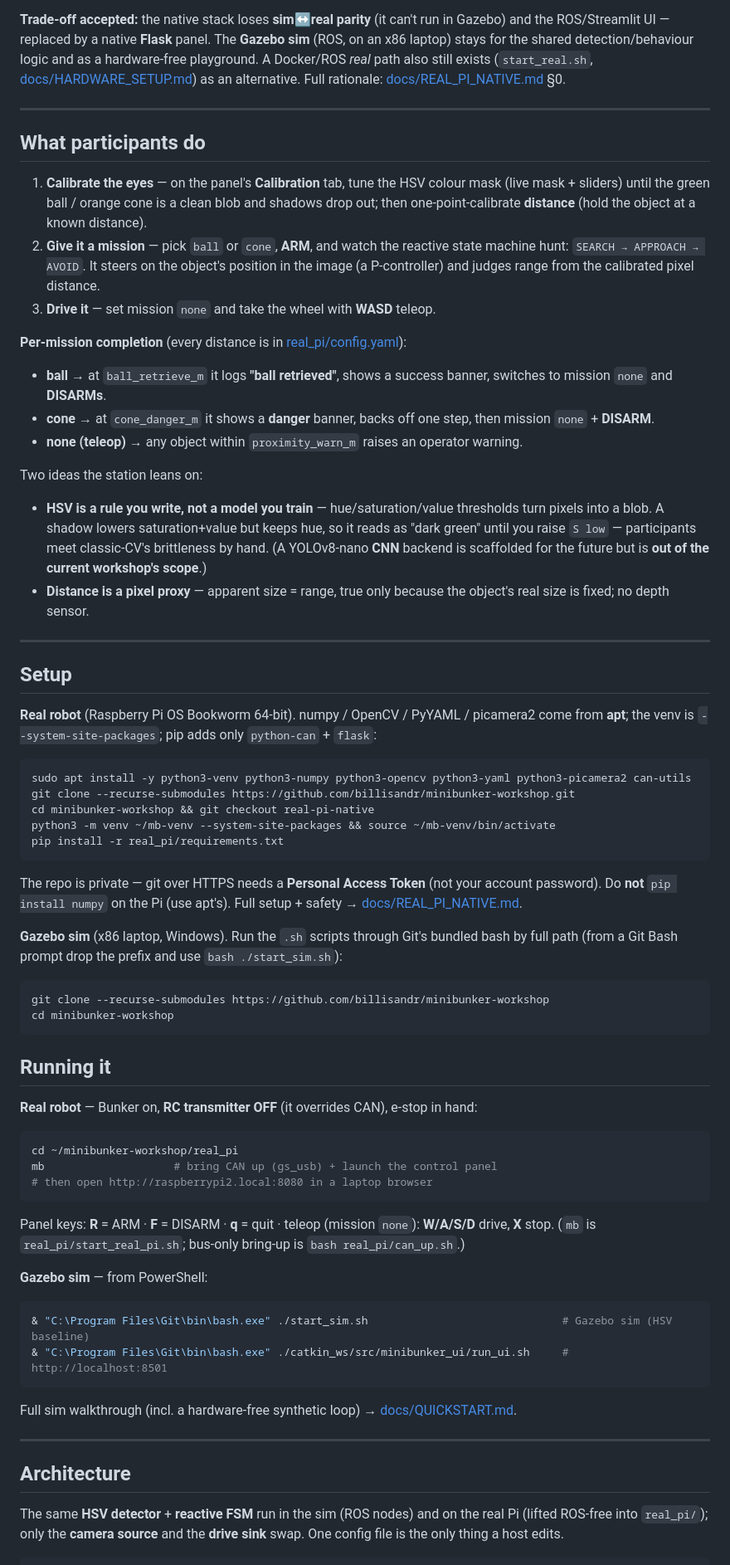
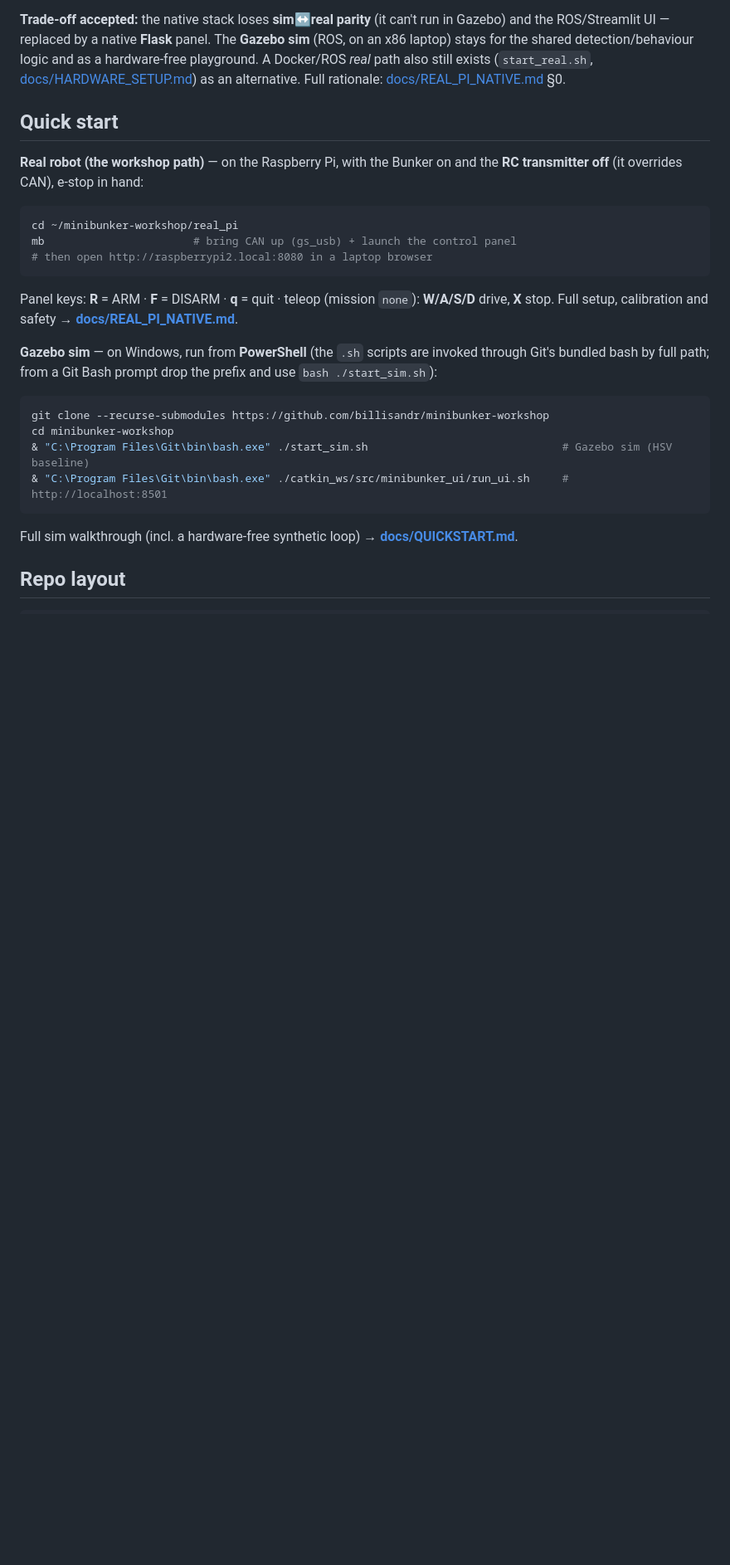
Before and after one commit to billisandr/minibunker-workshop, a Markdown page: README.md, the part around one of its changes. Shown at 83% size. Drawn GitHub-style; blank space fills up the shorter version.

````diff
--- a/README.md
+++ b/README.md
@@ -52,87 +66,33 @@ hardware-free playground. A Docker/ROS *real* path also still exists (`start_rea
 [docs/HARDWARE_SETUP.md](docs/HARDWARE_SETUP.md)) as an alternative. Full rationale:
 [docs/REAL_PI_NATIVE.md](docs/REAL_PI_NATIVE.md) §0.
 
----
+## Quick start
 
-## What participants do
-
-1. **Calibrate the eyes** — on the panel's **Calibration** tab, tune the HSV colour mask
-   (live mask + sliders) until the green ball / orange cone is a clean blob and shadows
-   drop out; then one-point-calibrate **distance** (hold the object at a known distance).
-2. **Give it a mission** — pick `ball` or `cone`, **ARM**, and watch the reactive state
-   machine hunt: `SEARCH → APPROACH → AVOID`. It steers on the object's position in the
-   image (a P-controller) and judges range from the calibrated pixel distance.
-3. **Drive it** — set mission `none` and take the wheel with **WASD** teleop.
-
-**Per-mission completion** (every distance is in [real_pi/config.yaml](real_pi/config.yaml)):
-- **ball** → at `ball_retrieve_m` it logs **"ball retrieved"**, shows a success banner,
-  switches to mission `none` and **DISARMs**.
-- **cone** → at `cone_danger_m` it shows a **danger** banner, backs off one step, then
-  mission `none` + **DISARM**.
-- **none (teleop)** → any object within `proximity_warn_m` raises an operator warning.
-
-Two ideas the station leans on:
-- **HSV is a rule you write, not a model you train** — hue/saturation/value thresholds
-  turn pixels into a blob. A shadow lowers saturation+value but keeps hue, so it reads as
-  "dark green" until you raise `S low` — participants meet classic-CV's brittleness by
-  hand. (A YOLOv8-nano **CNN** backend is scaffolded for the future but is **out of the
-  current workshop's scope**.)
-- **Distance is a pixel proxy** — apparent size = range, true only because the object's
-  real size is fixed; no depth sensor.
-
----
-
-## Setup
-
-**Real robot** (Raspberry Pi OS Bookworm 64-bit). numpy / OpenCV / PyYAML / picamera2 come
-from **apt**; the venv is `--system-site-packages`; pip adds only `python-can` + `flask`:
+**Real robot (the workshop path)** — on the Raspberry Pi, with the Bunker on and the
+**RC transmitter off** (it overrides CAN), e-stop in hand:
 
 ```bash
-sudo apt install -y python3-venv python3-numpy python3-opencv python3-yaml python3-picamera2 can-utils
-git clone --recurse-submodules https://github.com/billisandr/minibunker-workshop.git
-cd minibunker-workshop && git checkout real-pi-native
-python3 -m venv ~/mb-venv --system-site-packages && source ~/mb-venv/bin/activate
-pip install -r real_pi/requirements.txt
+cd ~/minibunker-workshop/real_pi
+mb                       # bring CAN up (gs_usb) + launch the control panel
+# then open http://raspberrypi2.local:8080 in a laptop browser
 ```
-The repo is private — git over HTTPS needs a **Personal Access Token** (not your account
-password). Do **not** `pip install numpy` on the Pi (use apt's). Full setup + safety →
-[docs/REAL_PI_NATIVE.md](docs/REAL_PI_NATIVE.md).
+Panel keys: **R** = ARM · **F** = DISARM · **q** = quit · teleop (mission `none`):
+**W/A/S/D** drive, **X** stop. Full setup, calibration and safety →
+**[docs/REAL_PI_NATIVE.md](docs/REAL_PI_NATIVE.md)**.
 
-**Gazebo sim** (x86 laptop, Windows). Run the `.sh` scripts through Git's bundled bash by
-full path (from a Git Bash prompt drop the prefix and use `bash ./start_sim.sh`):
+**Gazebo sim** — on Windows, run from **PowerShell** (the `.sh` scripts are invoked
+through Git's bundled bash by full path; from a Git Bash prompt drop the prefix and use
+`bash ./start_sim.sh`):
 
 ```powershell
 git clone --recurse-submodules https://github.com/billisandr/minibunker-workshop
 cd minibunker-workshop
-```
-
-## Running it
-
-**Real robot** — Bunker on, **RC transmitter OFF** (it overrides CAN), e-stop in hand:
-
-```bash
-cd ~/minibunker-workshop/real_pi
-mb                    # bring CAN up (gs_usb) + launch the control panel
-# then open http://raspberrypi2.local:8080 in a laptop browser
-```
-Panel keys: **R** = ARM · **F** = DISARM · **q** = quit · teleop (mission `none`):
-**W/A/S/D** drive, **X** stop. (`mb` is `real_pi/start_real_pi.sh`; bus-only bring-up is
-`bash real_pi/can_up.sh`.)
-
-**Gazebo sim** — from PowerShell:
-
-```powershell
 & "C:\Program Files\Git\bin\bash.exe" ./start_sim.sh                              # Gazebo sim (HSV baseline)
 & "C:\Program Files\Git\bin\bash.exe" ./catkin_ws/src/minibunker_ui/run_ui.sh     # http://localhost:8501
 ```
-Full sim walkthrough (incl. a hardware-free synthetic loop) → [docs/QUICKSTART.md](docs/QUICKSTART.md).
 
----
+Full sim walkthrough (incl. a hardware-free synthetic loop) → **[docs/QUICKSTART.md](docs/QUICKSTART.md)**.
 
-## Architecture
-
-The same **HSV detector** + **reactive FSM** run in the sim (ROS nodes) and on the real
-Pi (lifted ROS-free into `real_pi/`); only the **camera source** and the **drive sink**
-swap. One config file is the only thing a host edits.
+## Repo layout
 
 ```
````
Also changed, not shown: other parts of README.md (+42 -51 lines).
